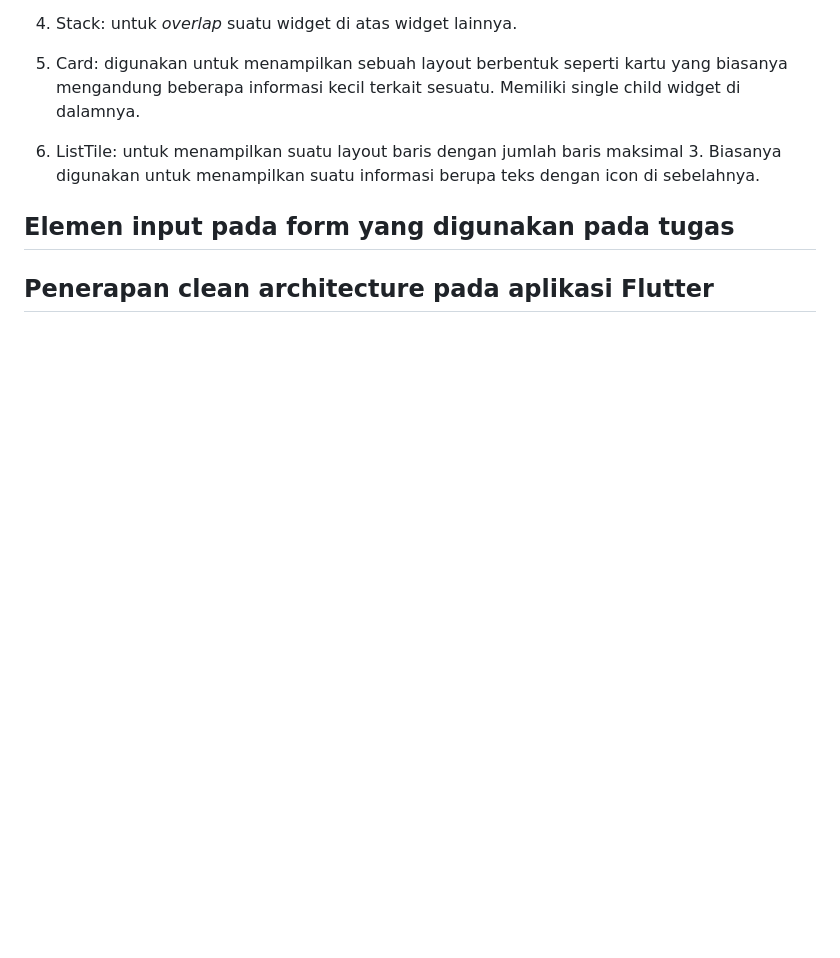
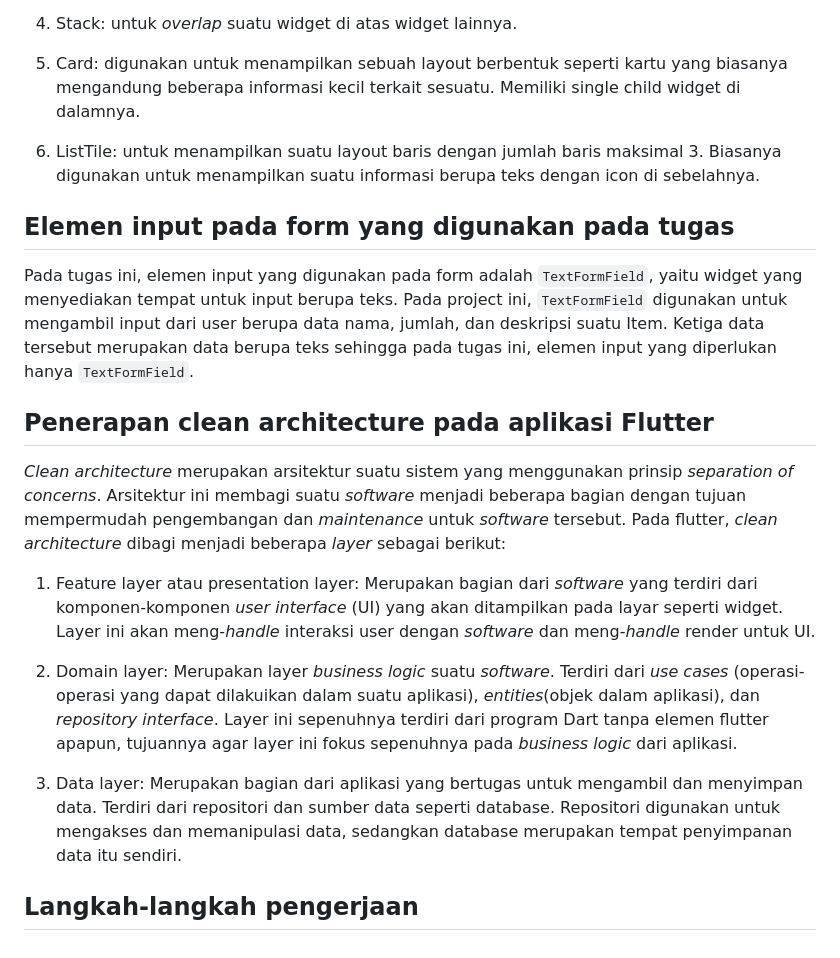
Before and after one commit to evelynphs/weird-wired-mobile, a Markdown page: README.md, the part around the change. Drawn GitHub-style; blank space fills up the shorter version.

Commit message:
readme tugas 8 partially done, again

```diff
--- a/README.md
+++ b/README.md
@@ -268,5 +268,18 @@ Beberapa jenis layout pada flutter yang kerap digunakan antara lain:
 6. ListTile: untuk menampilkan suatu layout baris dengan jumlah baris maksimal 3. Biasanya digunakan untuk menampilkan suatu informasi berupa teks dengan icon di sebelahnya.
 
 ## Elemen input pada form yang digunakan pada tugas
+Pada tugas ini, elemen input yang digunakan pada form adalah `TextFormField`, yaitu widget yang menyediakan tempat untuk input berupa teks. Pada project ini, `TextFormField` digunakan untuk mengambil input dari user berupa data nama, jumlah, dan deskripsi suatu Item. Ketiga data tersebut merupakan data berupa teks sehingga pada tugas ini, elemen input yang diperlukan hanya `TextFormField`.
 
 ## Penerapan clean architecture pada aplikasi Flutter
+_Clean architecture_ merupakan arsitektur suatu sistem yang menggunakan prinsip _separation of concerns_. Arsitektur ini membagi suatu _software_ menjadi beberapa bagian dengan tujuan mempermudah pengembangan dan _maintenance_ untuk _software_ tersebut. Pada flutter, _clean architecture_ dibagi menjadi beberapa _layer_ sebagai berikut:
+
+1. Feature layer atau presentation layer:
+Merupakan bagian dari _software_ yang terdiri dari komponen-komponen _user interface_ (UI) yang akan ditampilkan pada layar seperti widget. Layer ini akan meng-_handle_ interaksi user dengan _software_ dan meng-_handle_ render untuk UI.
+
+2. Domain layer:
+Merupakan layer _business logic_ suatu _software_. Terdiri dari _use cases_ (operasi-operasi yang dapat dilakuikan dalam suatu aplikasi), _entities_(objek dalam aplikasi), dan _repository interface_. Layer ini sepenuhnya terdiri dari program Dart tanpa elemen flutter apapun, tujuannya agar layer ini fokus sepenuhnya pada _business logic_ dari aplikasi.
+
+3. Data layer:
+Merupakan bagian dari aplikasi yang bertugas untuk mengambil dan menyimpan data. Terdiri dari repositori dan sumber data seperti database. Repositori digunakan untuk mengakses dan memanipulasi data, sedangkan database merupakan tempat penyimpanan data itu sendiri.
+
+## Langkah-langkah pengerjaan
```
